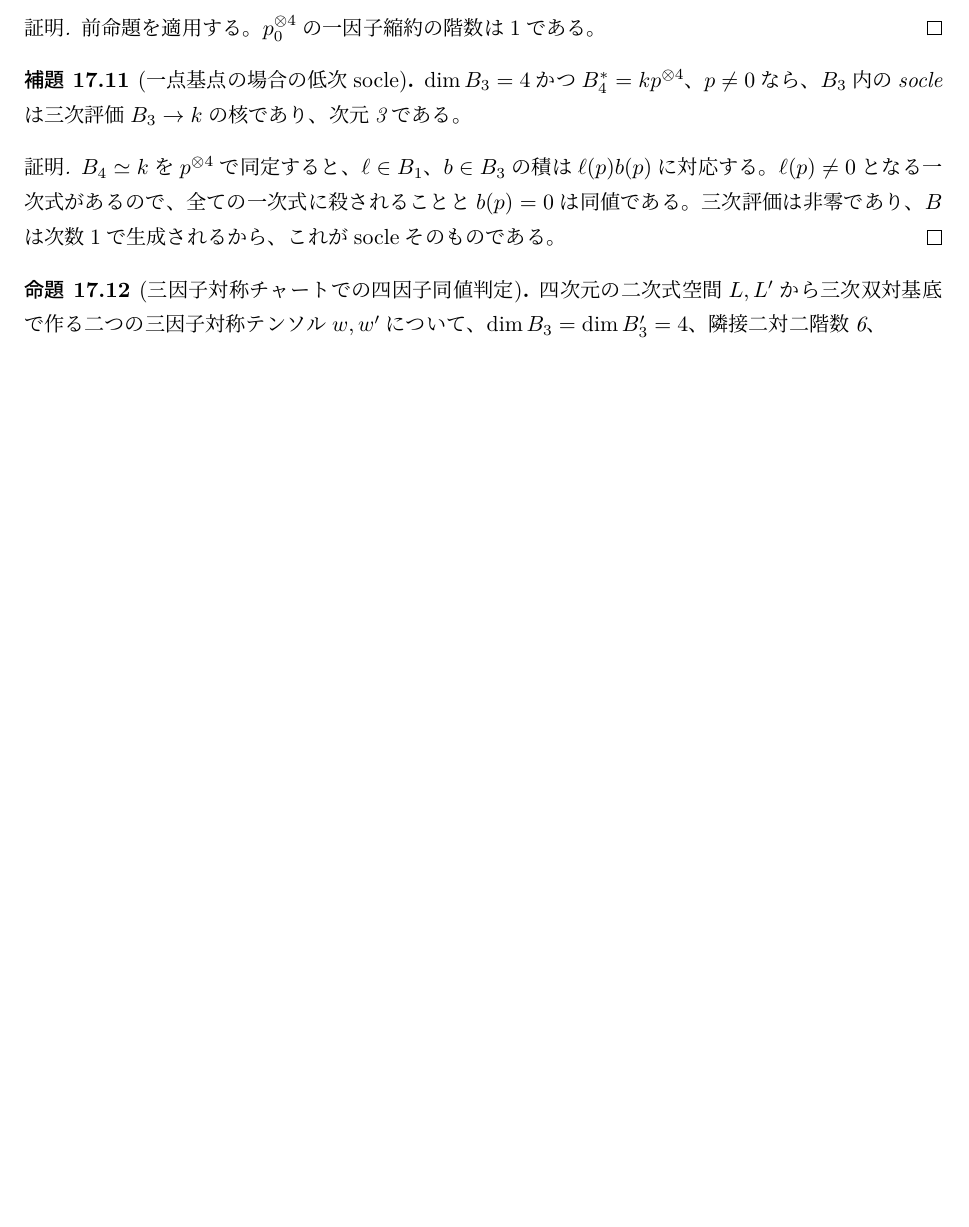
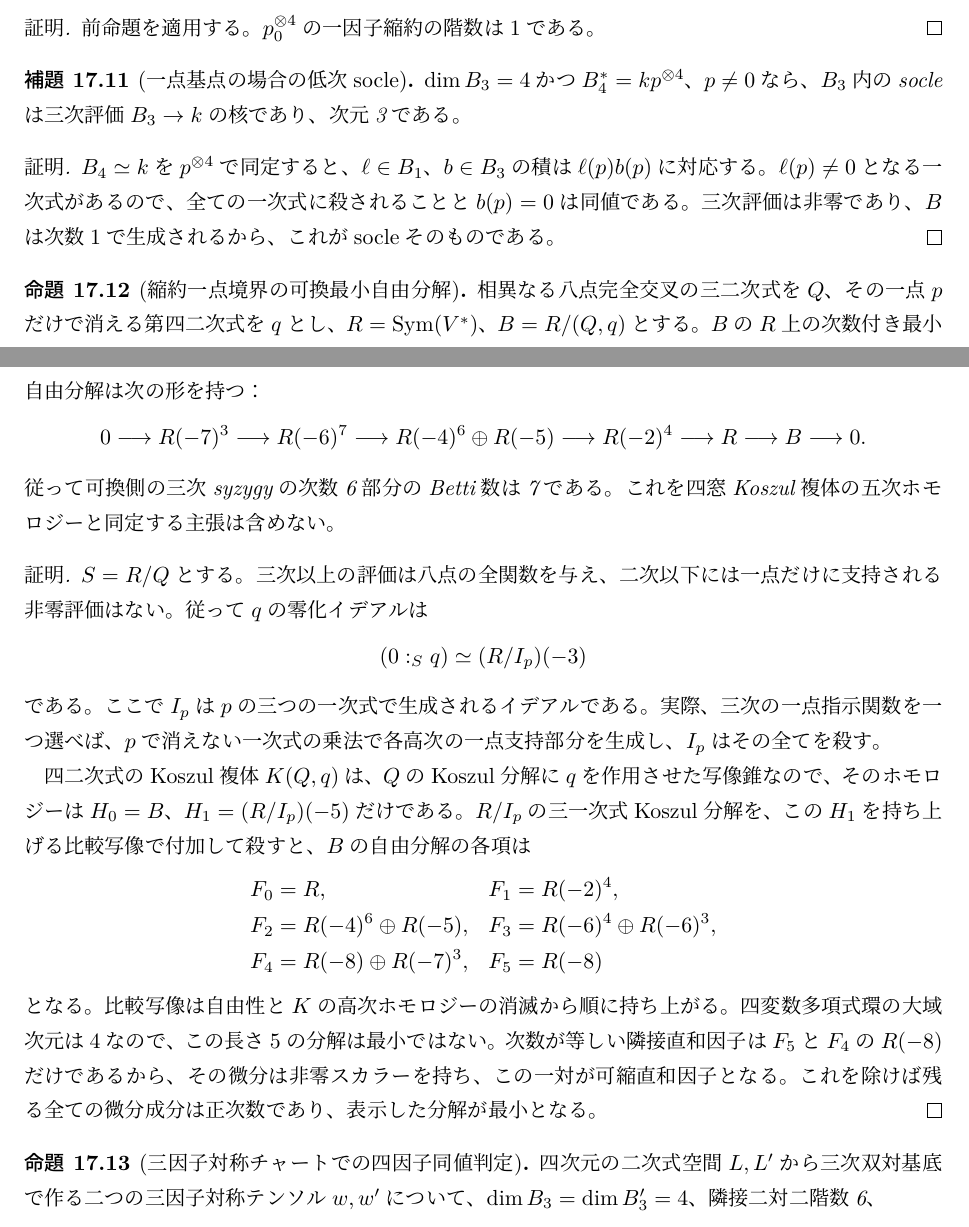
Before and after one commit to uedakazushi/nc-p3, a LaTeX document (nc-p3.tex, which reads sections/reduced_quadric_boundary.tex): part of page 47 of 71 before the commit and two parts of pages 47 and 48 of 72 after it, the two joined at a grey line, cut so that both start at the same text, the shorter picture padded with empty space. Compiled offline with LuaLaTeX.

Commit message:
Resolve every reduced one-point commutative boundary quotient

```diff
--- a/sections/reduced_quadric_boundary.tex
+++ b/sections/reduced_quadric_boundary.tex
@@ -216,6 +216,47 @@ $\ell(p)b(p)$に対応する。$\ell(p)\ne0$となる一次式があるので、
 三次評価は非零であり、$B$は次数1で生成されるから、これがsocleそのものである。
 \end{proof}
 
+\begin{proposition}[縮約一点境界の可換最小自由分解]
+\label{prop:reduced-onepoint-commutative-betti}
+相異なる八点完全交叉の三二次式を$Q$、その一点$p$だけで消える第四二次式を$q$とし、
+$R=\operatorname{Sym}(V^*)$、$B=R/(Q,q)$とする。
+$B$の$R$上の次数付き最小自由分解は次の形を持つ：
+\[
+0\longrightarrow R(-7)^3\longrightarrow R(-6)^7
+\longrightarrow R(-4)^6\oplus R(-5)
+\longrightarrow R(-2)^4\longrightarrow R\longrightarrow B\longrightarrow0.
+\]
+従って可換側の三次syzygyの次数6部分のBetti数は7である。
+これを四窓Koszul複体の五次ホモロジーと同定する主張は含めない。
+\end{proposition}
+\begin{proof}
+$S=R/Q$とする。三次以上の評価は八点の全関数を与え、二次以下には一点だけに支持される
+非零評価はない。従って$q$の零化イデアルは
+\[
+ (0:_S q)\simeq (R/I_p)(-3)
+\]
+である。ここで$I_p$は$p$の三つの一次式で生成されるイデアルである。
+実際、三次の一点指示関数を一つ選べば、$p$で消えない一次式の乗法で
+各高次の一点支持部分を生成し、$I_p$はその全てを殺す。
+
+四二次式のKoszul複体$K(Q,q)$は、$Q$のKoszul分解に$q$を作用させた写像錐なので、
+そのホモロジーは$H_0=B$、$H_1=(R/I_p)(-5)$だけである。
+$R/I_p$の三一次式Koszul分解を、この$H_1$を持ち上げる比較写像で付加して殺すと、
+$B$の自由分解の各項は
+\[
+\begin{aligned}
+ F_0&=R,&F_1&=R(-2)^4,\\
+ F_2&=R(-4)^6\oplus R(-5),&F_3&=R(-6)^4\oplus R(-6)^3,\\
+ F_4&=R(-8)\oplus R(-7)^3,&F_5&=R(-8)
+\end{aligned}
+\]
+となる。比較写像は自由性と$K$の高次ホモロジーの消滅から順に持ち上がる。
+四変数多項式環の大域次元は4なので、この長さ5の分解は最小ではない。
+次数が等しい隣接直和因子は$F_5$と$F_4$の$R(-8)$だけであるから、
+その微分は非零スカラーを持ち、この一対が可縮直和因子となる。
+これを除けば残る全ての微分成分は正次数であり、表示した分解が最小となる。
+\end{proof}
+
 \begin{proposition}[三因子対称チャートでの四因子同値判定]
 \label{prop:partial-symmetric-orbit-congruence}
 四次元の二次式空間$L,L'$から三次双対基底で作る二つの三因子対称テンソル$w,w'$について、
```
Also changed, not shown: research/plan_ja.tex (+3 -1 lines), 2 other files.
